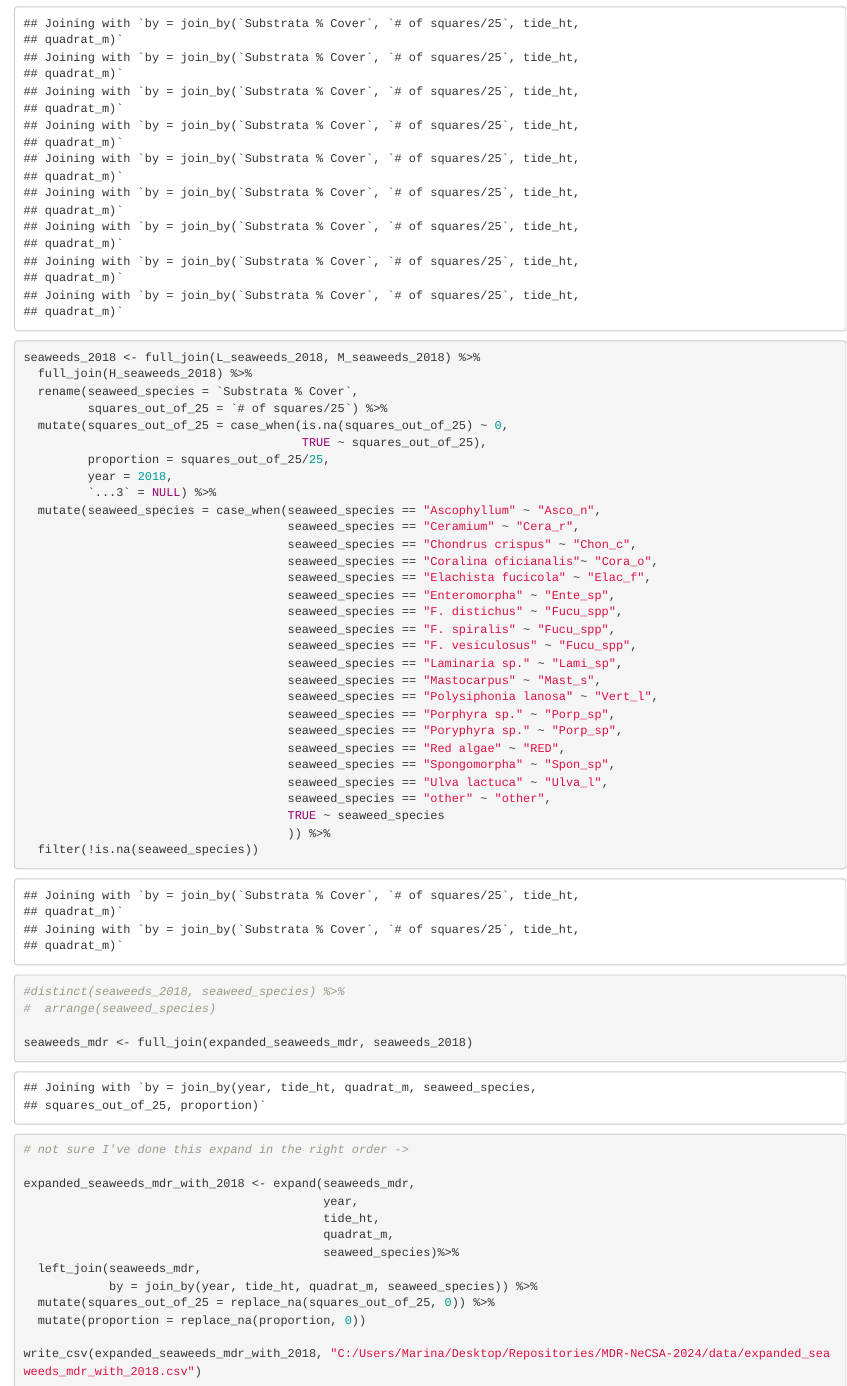
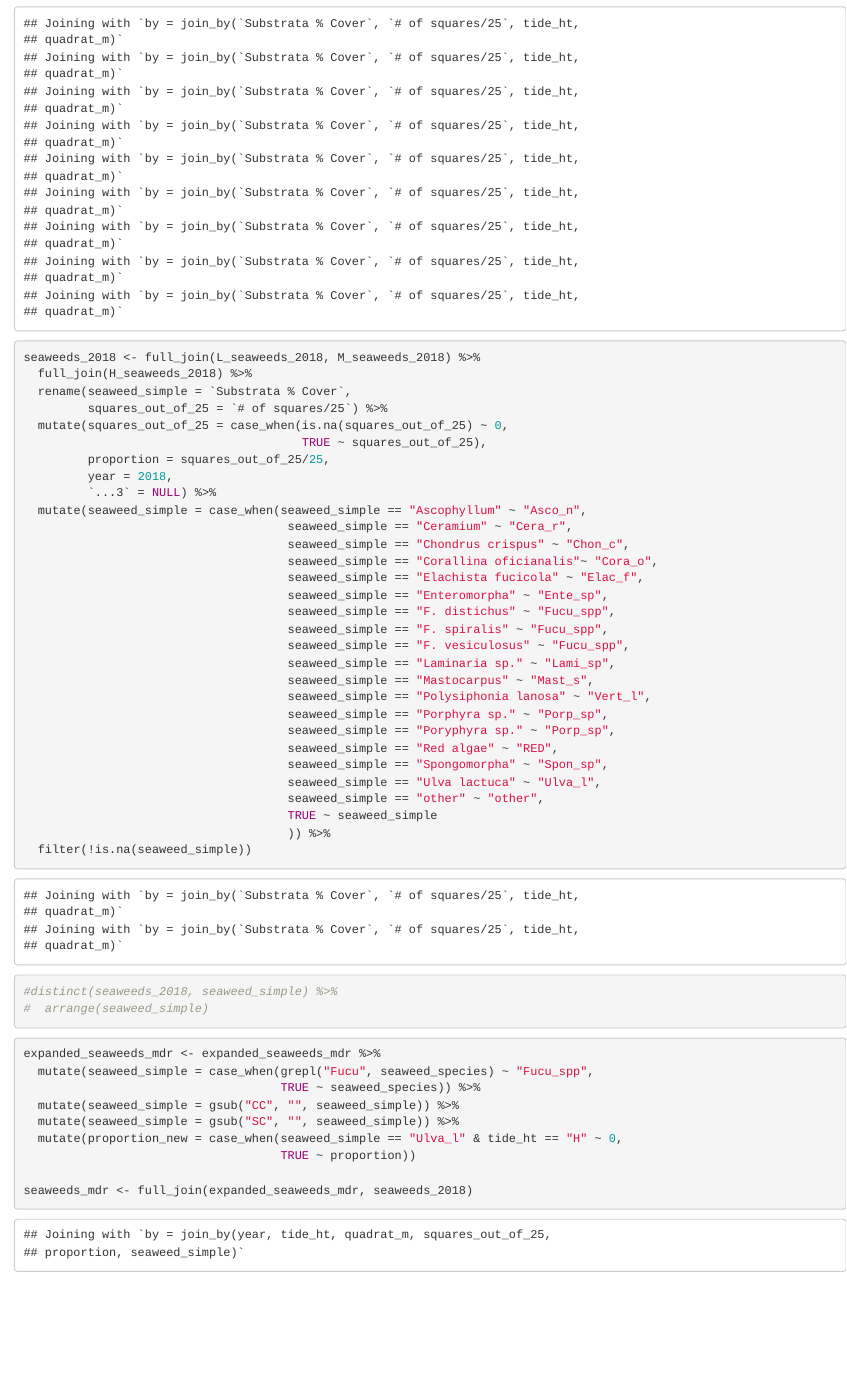
Before and after one commit to mschnell12/MDR-NeCSA-2024, an R Markdown document (tidy-NeCSA-horizontal-2018.Rmd): the page in a window 1100 px wide, from 7080 px down. Rendered offline with R 4.5, knitr and Pandoc, with nearby package versions.

Commit message:
Join and expand and join 2018 with previous seaweed data

````diff
--- a/tidy-NeCSA-horizontal-2018.Rmd
+++ b/tidy-NeCSA-horizontal-2018.Rmd
@@ -257,51 +257,63 @@ H_seaweeds_2018 <- full_join(H00_2018, H03_2018) %>%
 
 seaweeds_2018 <- full_join(L_seaweeds_2018, M_seaweeds_2018) %>%
   full_join(H_seaweeds_2018) %>%
-  rename(seaweed_species = `Substrata % Cover`,
+  rename(seaweed_simple = `Substrata % Cover`,
          squares_out_of_25 = `# of squares/25`) %>%
   mutate(squares_out_of_25 = case_when(is.na(squares_out_of_25) ~ 0,
                                        TRUE ~ squares_out_of_25),
          proportion = squares_out_of_25/25,
          year = 2018,
          `...3` = NULL) %>%
-  mutate(seaweed_species = case_when(seaweed_species == "Ascophyllum" ~ "Asco_n",
-                                     seaweed_species == "Ceramium" ~ "Cera_r",
-                                     seaweed_species == "Chondrus crispus" ~ "Chon_c",
-                                     seaweed_species == "Coralina oficianalis"~ "Cora_o",
-                                     seaweed_species == "Elachista fucicola" ~ "Elac_f",
-                                     seaweed_species == "Enteromorpha" ~ "Ente_sp",
-                                     seaweed_species == "F. distichus" ~ "Fucu_spp",
-                                     seaweed_species == "F. spiralis" ~ "Fucu_spp",
-                                     seaweed_species == "F. vesiculosus" ~ "Fucu_spp",
-                                     seaweed_species == "Laminaria sp." ~ "Lami_sp",
-                                     seaweed_species == "Mastocarpus" ~ "Mast_s",
-                                     seaweed_species == "Polysiphonia lanosa" ~ "Vert_l",
-                                     seaweed_species == "Porphyra sp." ~ "Porp_sp",
-                                     seaweed_species == "Poryphyra sp." ~ "Porp_sp",
-                                     seaweed_species == "Red algae" ~ "RED",
-                                     seaweed_species == "Spongomorpha" ~ "Spon_sp",
-                                     seaweed_species == "Ulva lactuca" ~ "Ulva_l",
-                                     seaweed_species == "other" ~ "other",
-                                     TRUE ~ seaweed_species
+  mutate(seaweed_simple = case_when(seaweed_simple == "Ascophyllum" ~ "Asco_n",
+                                     seaweed_simple == "Ceramium" ~ "Cera_r",
+                                     seaweed_simple == "Chondrus crispus" ~ "Chon_c",
+                                     seaweed_simple == "Corallina oficianalis"~ "Cora_o",
+                                     seaweed_simple == "Elachista fucicola" ~ "Elac_f",
+                                     seaweed_simple == "Enteromorpha" ~ "Ente_sp",
+                                     seaweed_simple == "F. distichus" ~ "Fucu_spp",
+                                     seaweed_simple == "F. spiralis" ~ "Fucu_spp",
+                                     seaweed_simple == "F. vesiculosus" ~ "Fucu_spp",
+                                     seaweed_simple == "Laminaria sp." ~ "Lami_sp",
+                                     seaweed_simple == "Mastocarpus" ~ "Mast_s",
+                                     seaweed_simple == "Polysiphonia lanosa" ~ "Vert_l",
+                                     seaweed_simple == "Porphyra sp." ~ "Porp_sp",
+                                     seaweed_simple == "Poryphyra sp." ~ "Porp_sp",
+                                     seaweed_simple == "Red algae" ~ "RED",
+                                     seaweed_simple == "Spongomorpha" ~ "Spon_sp",
+                                     seaweed_simple == "Ulva lactuca" ~ "Ulva_l",
+                                     seaweed_simple == "other" ~ "other",
+                                     TRUE ~ seaweed_simple
                                      )) %>%
-  filter(!is.na(seaweed_species))
+  filter(!is.na(seaweed_simple))
 
-#distinct(seaweeds_2018, seaweed_species) %>%
-#  arrange(seaweed_species)
+#distinct(seaweeds_2018, seaweed_simple) %>%
+#  arrange(seaweed_simple)
+
+```
+
+```{r join-and-expand-and-join}
+
+expanded_seaweeds_mdr <- expanded_seaweeds_mdr %>%
+  mutate(seaweed_simple = case_when(grepl("Fucu", seaweed_species) ~ "Fucu_spp",
+                                    TRUE ~ seaweed_species)) %>%
+  mutate(seaweed_simple = gsub("CC", "", seaweed_simple)) %>%
+  mutate(seaweed_simple = gsub("SC", "", seaweed_simple)) %>%
+  mutate(proportion_new = case_when(seaweed_simple == "Ulva_l" & tide_ht == "H" ~ 0,
+                                    TRUE ~ proportion))
 
 seaweeds_mdr <- full_join(expanded_seaweeds_mdr, seaweeds_2018)
 
-# not sure I've done this expand in the right order ->
 
 expanded_seaweeds_mdr_with_2018 <- expand(seaweeds_mdr,
                                           year,
                                           tide_ht,
                                           quadrat_m,
-                                          seaweed_species)%>%
+                                          seaweed_simple)%>%
   left_join(seaweeds_mdr,
-            by = join_by(year, tide_ht, quadrat_m, seaweed_species)) %>%
+            by = join_by(year, tide_ht, quadrat_m, seaweed_simple)) %>%
   mutate(squares_out_of_25 = replace_na(squares_out_of_25, 0)) %>%
-  mutate(proportion = replace_na(proportion, 0))
+  mutate(proportion = replace_na(proportion, 0)) %>%
+  mutate(proportion_new = replace_na(proportion_new, 0))
 
 write_csv(expanded_seaweeds_mdr_with_2018, "C:/Users/Marina/Desktop/Repositories/MDR-NeCSA-2024/data/expanded_seaweeds_mdr_with_2018.csv")
 
````
Also changed, not shown: data/expanded_seaweeds_mdr_with_2018.csv.
